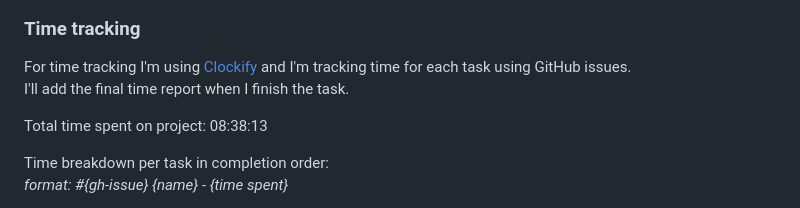
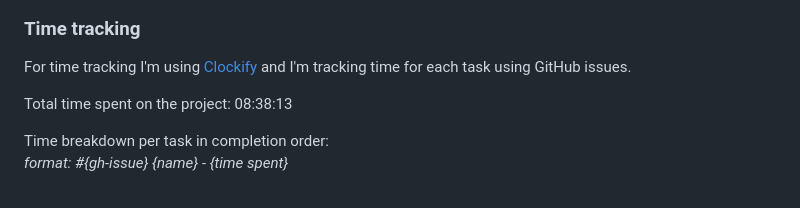
Before and after one commit to christopher-dabrowski/incredevo-recruitment-weather-graphs, a Markdown page: Readme.md, the part around the change printed below. GitHub-like rendering.

Commit message:
Remove future time tracking plan

```diff
--- a/Readme.md
+++ b/Readme.md
@@ -69,9 +68,8 @@ The Bicep resource and module dependencies diagram looks as follows:
 ### Time tracking
 
 For time tracking I'm using [Clockify](https://clockify.me/) and I'm tracking time for each task using GitHub issues.
-I'll add the final time report when I finish the task.
 
-Total time spent on project: 08:38:13
+Total time spent on the project: 08:38:13
 
 Time breakdown per task in completion order:
 _format: \#{gh-issue} {name} - {time spent}_
```
Also changed, not shown: other parts of Readme.md (+0 -1 lines).
